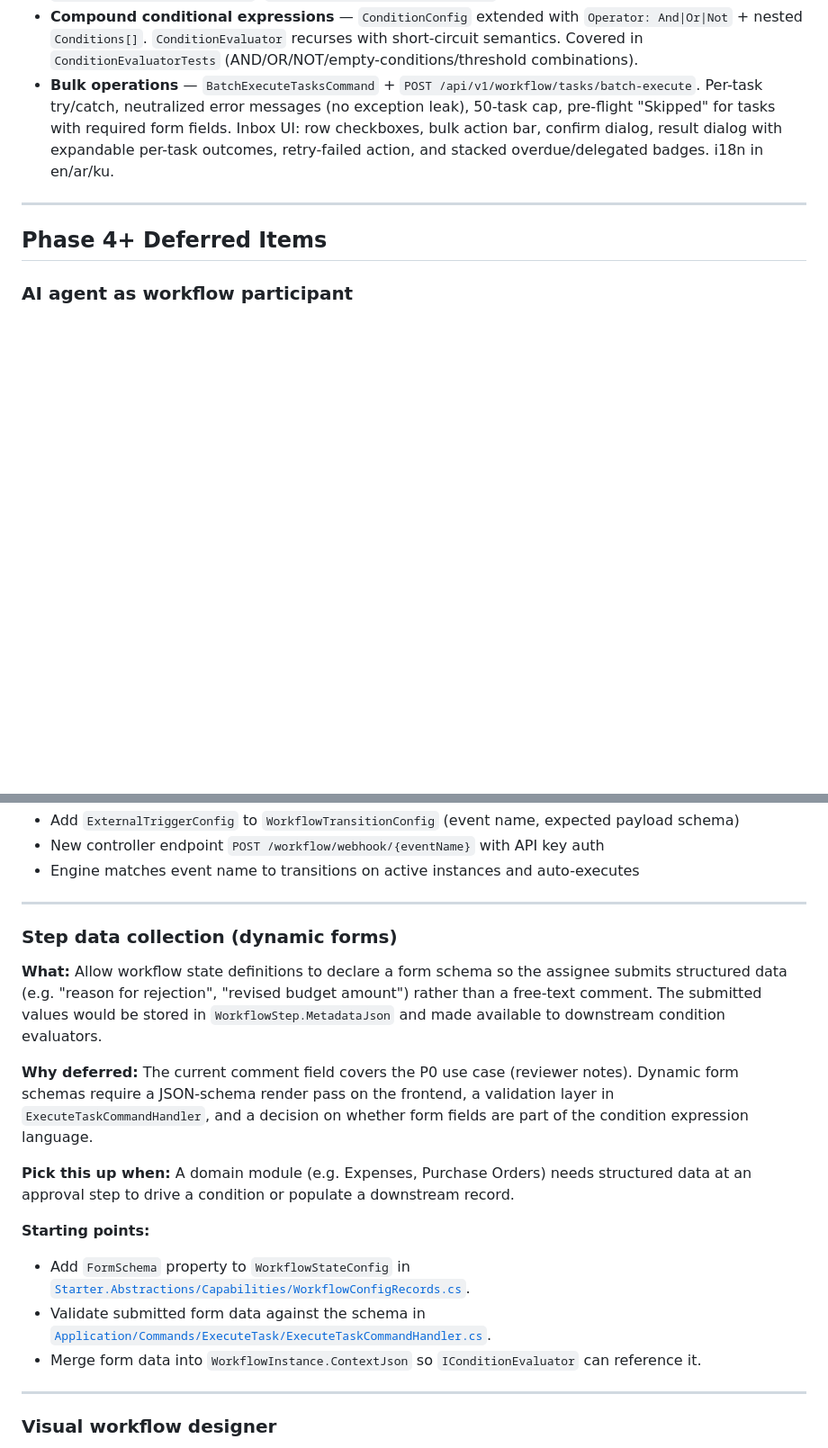
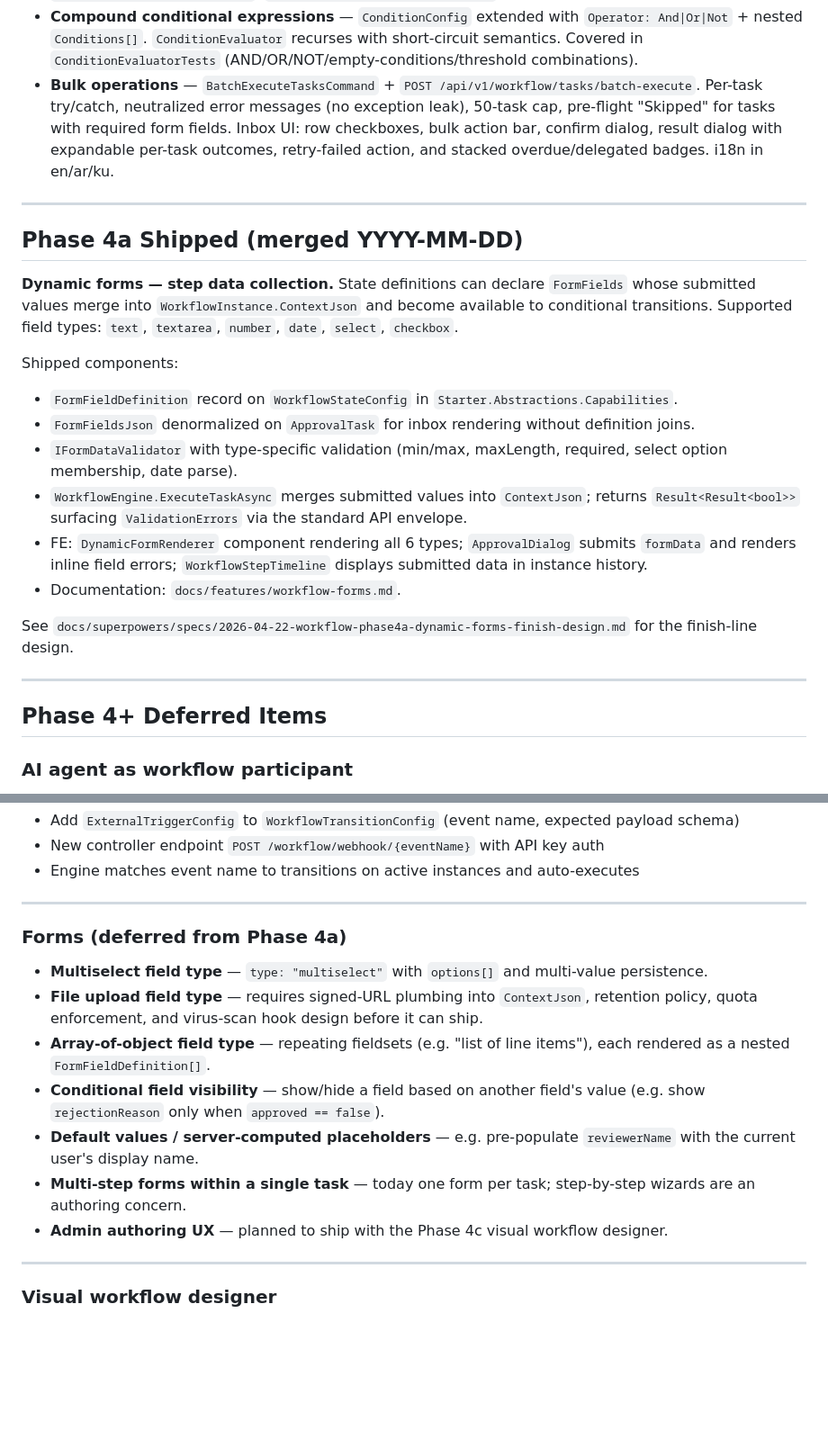
Before and after one commit to samanjasim/Boilerplate-CQRS, a Markdown page: docs/roadmaps/workflow.md, 2 parts joined by grey strips. Shown at 90% size. Drawn GitHub-style; blank space fills up the shorter version.

Commit message:
docs(workflow): move 4a into Shipped; record deferred form-field types

```diff
--- a/docs/roadmaps/workflow.md
+++ b/docs/roadmaps/workflow.md
@@ -44,6 +44,22 @@ The following improvements were made after the initial Phase 1 implementation. T
 - **WorkflowEngine extraction** — [`WorkflowEngine.cs`](../../boilerplateBE/src/modules/Starter.Module.Workflow/Infrastructure/Services/WorkflowEngine.cs) split into [`HumanTaskFactory`](../../boilerplateBE/src/modules/Starter.Module.Workflow/Infrastructure/Services/HumanTaskFactory.cs), [`AutoTransitionEvaluator`](../../boilerplateBE/src/modules/Starter.Module.Workflow/Infrastructure/Services/AutoTransitionEvaluator.cs), and [`ParallelApprovalCoordinator`](../../boilerplateBE/src/modules/Starter.Module.Workflow/Infrastructure/Services/ParallelApprovalCoordinator.cs). Each collaborator has its own tests (`HumanTaskFactoryTests`, `AutoTransitionEvaluatorTests`, `ParallelApprovalCoordinatorTests`). Unlocks Phase 4a/4c.
 - **Compound conditional expressions** — `ConditionConfig` extended with `Operator: And|Or|Not` + nested `Conditions[]`. `ConditionEvaluator` recurses with short-circuit semantics. Covered in `ConditionEvaluatorTests` (AND/OR/NOT/empty-conditions/threshold combinations).
 - **Bulk operations** — `BatchExecuteTasksCommand` + `POST /api/v1/workflow/tasks/batch-execute`. Per-task try/catch, neutralized error messages (no exception leak), 50-task cap, pre-flight "Skipped" for tasks with required form fields. Inbox UI: row checkboxes, bulk action bar, confirm dialog, result dialog with expandable per-task outcomes, retry-failed action, and stacked overdue/delegated badges. i18n in en/ar/ku.
+
+---
+
+## Phase 4a Shipped (merged YYYY-MM-DD)
+
+**Dynamic forms — step data collection.** State definitions can declare `FormFields` whose submitted values merge into `WorkflowInstance.ContextJson` and become available to conditional transitions. Supported field types: `text`, `textarea`, `number`, `date`, `select`, `checkbox`.
+
+Shipped components:
+- `FormFieldDefinition` record on `WorkflowStateConfig` in `Starter.Abstractions.Capabilities`.
+- `FormFieldsJson` denormalized on `ApprovalTask` for inbox rendering without definition joins.
+- `IFormDataValidator` with type-specific validation (min/max, maxLength, required, select option membership, date parse).
+- `WorkflowEngine.ExecuteTaskAsync` merges submitted values into `ContextJson`; returns `Result<Result<bool>>` surfacing `ValidationErrors` via the standard API envelope.
+- FE: `DynamicFormRenderer` component rendering all 6 types; `ApprovalDialog` submits `formData` and renders inline field errors; `WorkflowStepTimeline` displays submitted data in instance history.
+- Documentation: `docs/features/workflow-forms.md`.
+
+See `docs/superpowers/specs/2026-04-22-workflow-phase4a-dynamic-forms-finish-design.md` for the finish-line design.
 
 ---
 
@@ -95,18 +111,15 @@ The following improvements were made after the initial Phase 1 implementation. T
 
 ---
 
-### Step data collection (dynamic forms)
+### Forms (deferred from Phase 4a)
 
-**What:** Allow workflow state definitions to declare a form schema so the assignee submits structured data (e.g. "reason for rejection", "revised budget amount") rather than a free-text comment. The submitted values would be stored in `WorkflowStep.MetadataJson` and made available to downstream condition evaluators.
-
-**Why deferred:** The current comment field covers the P0 use case (reviewer notes). Dynamic form schemas require a JSON-schema render pass on the frontend, a validation layer in `ExecuteTaskCommandHandler`, and a decision on whether form fields are part of the condition expression language.
-
-**Pick this up when:** A domain module (e.g. Expenses, Purchase Orders) needs structured data at an approval step to drive a condition or populate a downstream record.
-
-**Starting points:**
-- Add `FormSchema` property to `WorkflowStateConfig` in [`Starter.Abstractions/Capabilities/WorkflowConfigRecords.cs`](../../boilerplateBE/src/Starter.Abstractions/Capabilities/WorkflowConfigRecords.cs).
-- Validate submitted form data against the schema in [`Application/Commands/ExecuteTask/ExecuteTaskCommandHandler.cs`](../../boilerplateBE/src/modules/Starter.Module.Workflow/Application/Commands/ExecuteTask/ExecuteTaskCommandHandler.cs).
-- Merge form data into `WorkflowInstance.ContextJson` so `IConditionEvaluator` can reference it.
+- **Multiselect field type** — `type: "multiselect"` with `options[]` and multi-value persistence.
+- **File upload field type** — requires signed-URL plumbing into `ContextJson`, retention policy, quota enforcement, and virus-scan hook design before it can ship.
+- **Array-of-object field type** — repeating fieldsets (e.g. "list of line items"), each rendered as a nested `FormFieldDefinition[]`.
+- **Conditional field visibility** — show/hide a field based on another field's value (e.g. show `rejectionReason` only when `approved == false`).
+- **Default values / server-computed placeholders** — e.g. pre-populate `reviewerName` with the current user's display name.
+- **Multi-step forms within a single task** — today one form per task; step-by-step wizards are an authoring concern.
+- **Admin authoring UX** — planned to ship with the Phase 4c visual workflow designer.
 
 ---
 
```
